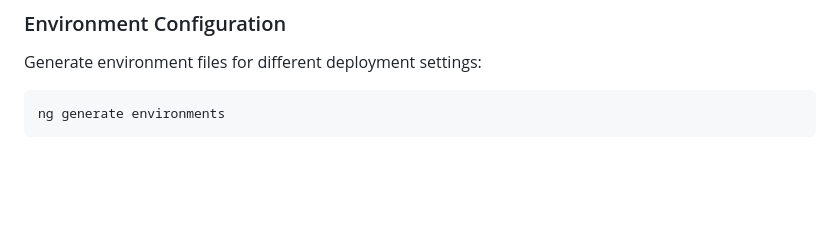
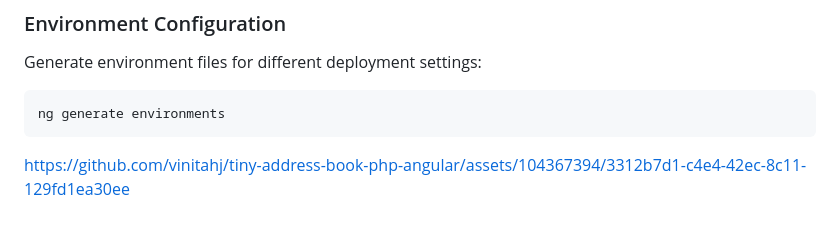
Before and after one commit to vinitahj/tiny-address-book-php-angular, a Markdown page: README.md, the part around the change. Rendered like a GitHub page; blank space fills up the shorter version.

````diff
--- a/README.md
+++ b/README.md
@@ -161,3 +161,6 @@ Generate environment files for different deployment settings:
 ```bash
 ng generate environments
 ```
+
+
+https://github.com/vinitahj/tiny-address-book-php-angular/assets/104367394/3312b7d1-c4e4-42ec-8c11-129fd1ea30ee
````
